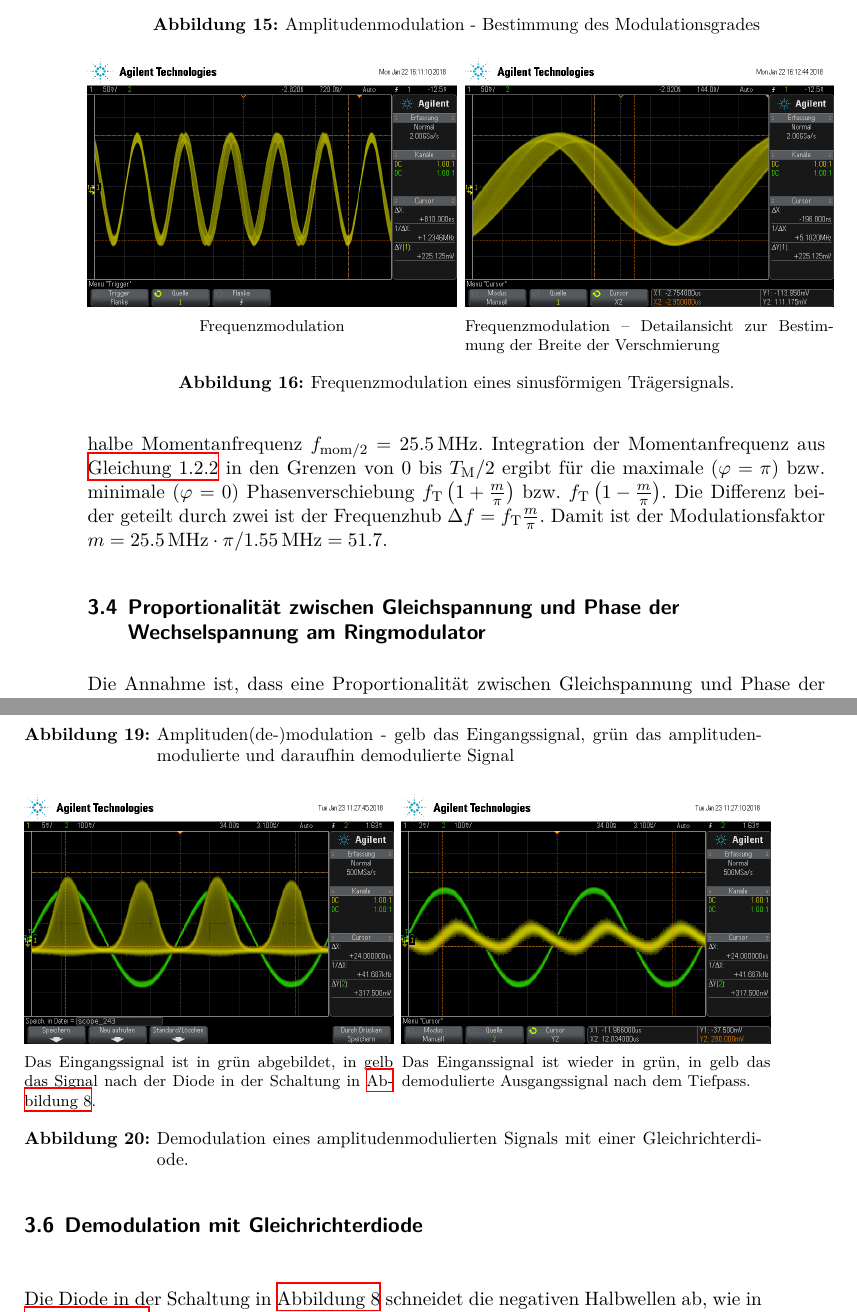
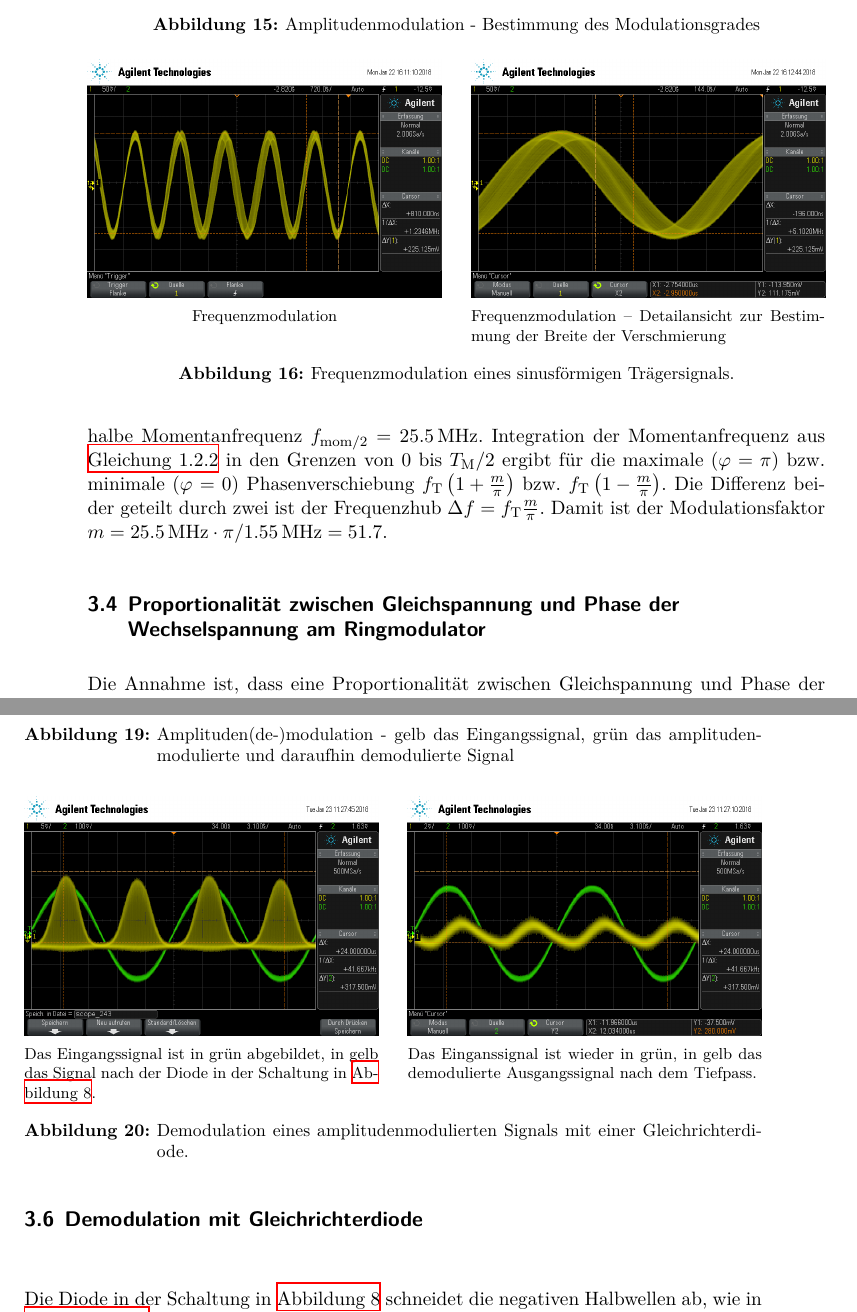
Before and after one commit to CaptainPaule/MasterFP, a LaTeX document (De_Modulation/De_Modulation.tex, which reads De_Modulation/tex/02_auswertung.tex): two parts of pages 15 and 18 of 20, joined at a grey line, cut so that both start at the same text. Compiled offline with XeLaTeX; an older LaTeX class or package is replaced by its successor.

Commit message:
more minor corrections

```diff
--- a/De_Modulation/tex/02_auswertung.tex
+++ b/De_Modulation/tex/02_auswertung.tex
@@ -58,13 +58,12 @@ Das Trägersignal hatte eine Amplitude von $U_\text{T}=\SI{320}{\milli\volt}$ un
 
 \begin{figure}[t!]
 	\centering
-	\begin{subfigure}[t]{0.5\textwidth}
+	\begin{subfigure}[t]{0.48\textwidth}
 		\centering
 		\includegraphics[width=\textwidth]{img/d_scope_233.png}
 		\caption{Frequenzmodulation}
-	\end{subfigure}%
-	~
-	\begin{subfigure}[t]{0.5\textwidth}
+	\end{subfigure}\hfill%
+	\begin{subfigure}[t]{0.48\textwidth}
 		\centering
 		\includegraphics[width=\textwidth]{img/d_scope_234.png}
 		\caption{Frequenzmodulation -- Detailansicht zur Bestimmung der Breite der Verschmierung}
@@ -122,14 +121,13 @@ Die Diode in der Schaltung in \autoref{fig:9} schneidet die negativen Halbwellen
 
 \begin{figure}[t!]
 	\centering
-	\begin{subfigure}[t]{0.5\textwidth}
+	\begin{subfigure}[t]{0.48\textwidth}
 		\centering
 		\includegraphics[width=\textwidth]{img/g_scope_243.png}
 		\caption{Das Eingangssignal ist in grün abgebildet, in gelb das Signal nach der Diode in der Schaltung in \autoref{fig:9}.}
 		\label{nachDiode}
-	\end{subfigure}%
-	~
-	\begin{subfigure}[t]{0.5\textwidth}
+	\end{subfigure}\hfill%
+	\begin{subfigure}[t]{0.48\textwidth}
 		\centering
 		\includegraphics[width=\textwidth]{img/g_scope_242.png}
 		\caption{Das Einganssignal ist wieder in grün, in gelb das demodulierte Ausgangssignal nach dem Tiefpass.}
```
Also changed, not shown: De_Modulation/tex/02_auswertung.tex (7 more changed lines), 1 other file.
